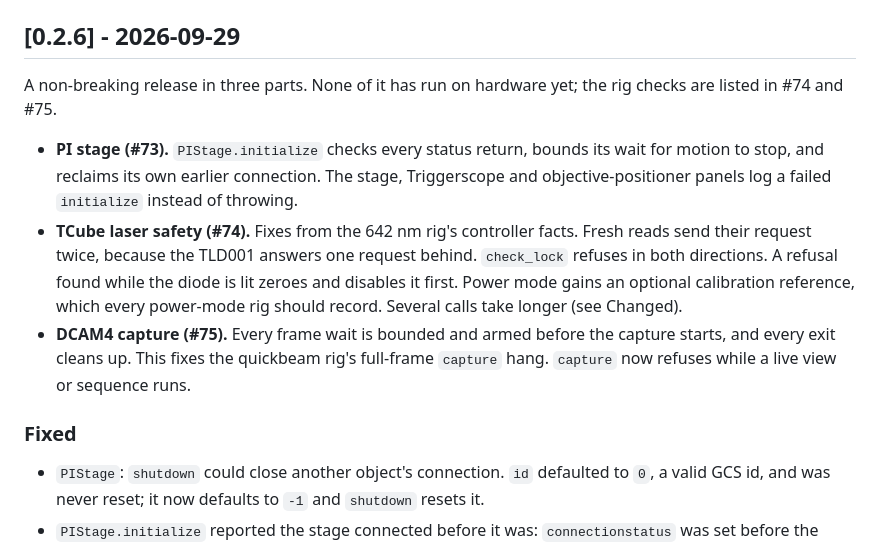
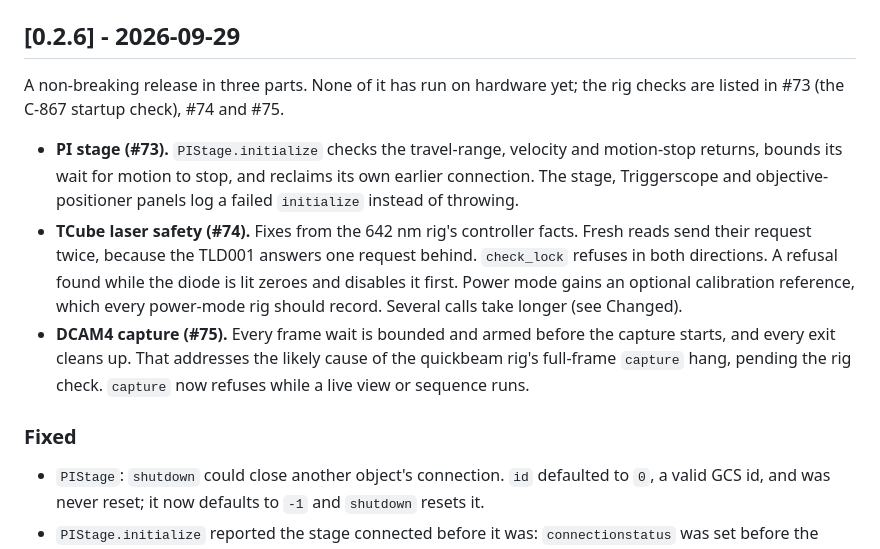
Before and after one commit to LidkeLab/MicroscopeControl.jl, a Markdown page: CHANGELOG.md, the part around the change. GitHub-like rendering.

Commit message:
0.2.6 CHANGELOG review nits (N2-N5): name #73's rig check, narrow the PI and DCAM4 claims, drop a blank line
Co-Authored-By: Claude Opus 5.5 <noreply@anthropic.com>

```diff
--- a/CHANGELOG.md
+++ b/CHANGELOG.md
@@ -11,10 +11,11 @@ the next version with `-DEV`).
 ## [0.2.6] - 2026-09-29
 
 A non-breaking release in three parts. None of it has run on hardware yet; the rig
-checks are listed in #74 and #75.
+checks are listed in #73 (the C-867 startup check), #74 and #75.
 
-- **PI stage (#73).** `PIStage.initialize` checks every status return, bounds its
-  wait for motion to stop, and reclaims its own earlier connection. The stage,
+- **PI stage (#73).** `PIStage.initialize` checks the travel-range, velocity and
+  motion-stop returns, bounds its wait for motion to stop, and reclaims its own
+  earlier connection. The stage,
   Triggerscope and objective-positioner panels log a failed `initialize` instead of
   throwing.
 - **TCube laser safety (#74).** Fixes from the 642 nm rig's controller facts. Fresh
@@ -23,11 +24,11 @@ checks are listed in #74 and #75.
   zeroes and disables it first. Power mode gains an optional calibration reference,
   which every power-mode rig should record. Several calls take longer (see Changed).
 - **DCAM4 capture (#75).** Every frame wait is bounded and armed before the capture
-  starts, and every exit cleans up. This fixes the quickbeam rig's full-frame
-  `capture` hang. `capture` now refuses while a live view or sequence runs.
+  starts, and every exit cleans up. That addresses the likely cause of the quickbeam
+  rig's full-frame `capture` hang, pending the rig check. `capture` now refuses while
+  a live view or sequence runs.
 
 ### Fixed
-
 
 - `PIStage`: `shutdown` could close another object's connection. `id` defaulted to `0`, a valid GCS id, and was never reset; it now defaults to `-1` and `shutdown` resets it.
 - `PIStage.initialize` reported the stage connected before it was: `connectionstatus` was set before the connect, and a failed close after a failed reference left it `true`, so a retry answered "already initialized". It is now set only after the whole sequence succeeds, and every step after the connect is inside the cleanup.
```
